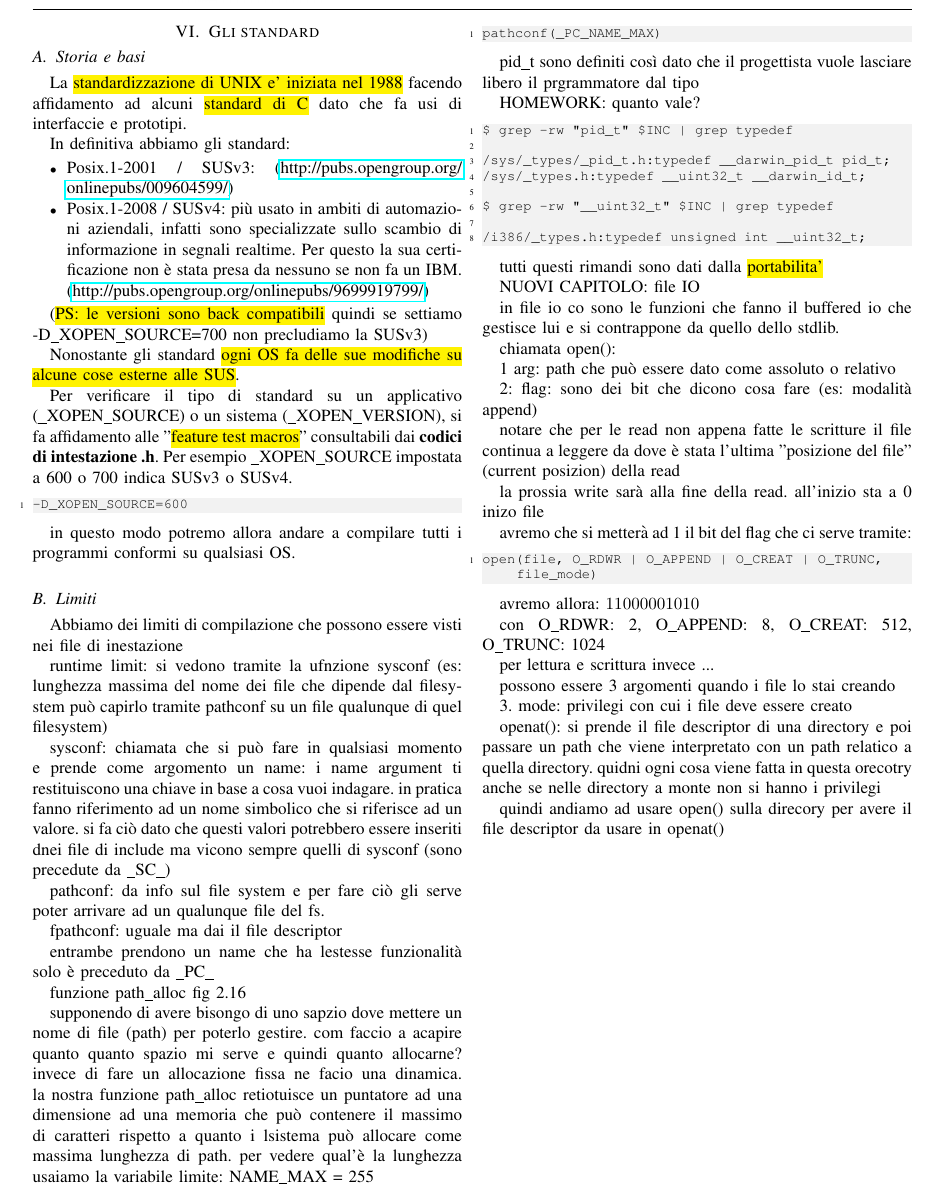
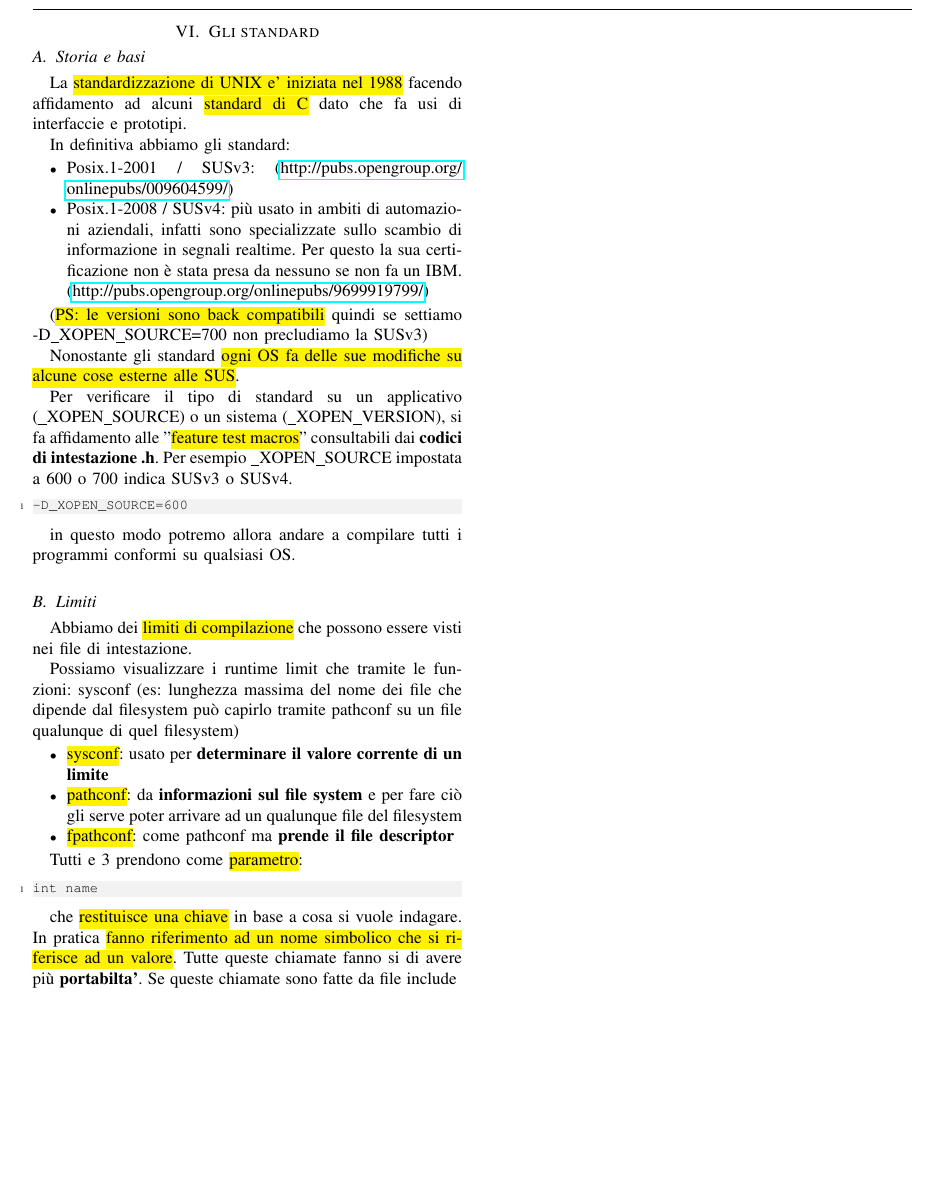
Before and after one commit to lonelygunter/2nd-brain, a LaTeX paper (Programmazione di sistema e di rete/main.tex, which reads Programmazione di sistema e di rete/sections/4_Standard/4_standard.tex): part of page 10 of 10, cut so that both start at the same text, the shorter picture padded with empty space. Compiled offline with pdfLaTeX.

Commit message:
update PSR

```diff
--- a/Programmazione di sistema e di rete/main.tex
+++ b/Programmazione di sistema e di rete/main.tex
@@ -137,7 +137,7 @@ INGEGNERIA INFORMATICA \\
 \input{sections/1_comandi/1_comandi}
 \input{sections/2_intro/2_intro}
 \input{sections/3_systemCall/3_systemCall}
-\input{sections/4_Standard/4_standard.tex}
+\input{sections/4_standard/4_standard}
 
 
 
--- a/Programmazione di sistema e di rete/sections/4_Standard/4_standard.tex
+++ b/Programmazione di sistema e di rete/sections/4_Standard/4_standard.tex
@@ -29,17 +29,28 @@ in questo modo potremo allora andare a compilare tutti i programmi conformi su q
 % Limiti
 \subsection{Limiti}
 
-Abbiamo dei limiti di compilazione che possono essere visti nei file di inestazione
+Abbiamo dei \hl{limiti di compilazione} che possono essere visti nei file di intestazione.
 
-runtime limit: si vedono tramite la ufnzione sysconf (es: lunghezza massima del nome dei file che dipende dal filesystem può capirlo tramite pathconf su un file qualunque di quel filesystem)
+Possiamo visualizzare i runtime limit che tramite le funzioni: sysconf (es: lunghezza massima del nome dei file che dipende dal filesystem può capirlo tramite pathconf su un file qualunque di quel filesystem)
 
-sysconf: chiamata che si può fare in qualsiasi momento e prende come argomento un name: i name argument ti restituiscono una chiave in base a cosa vuoi indagare. in pratica fanno riferimento ad un nome simbolico che si riferisce ad un valore. si fa ciò dato che questi valori potrebbero essere inseriti dnei file di include ma vicono sempre quelli di sysconf (sono precedute da \_SC\_)
+\begin{itemize}
+	\item \hl{sysconf}: usato per \textbf{determinare il valore corrente di un limite}
 
-pathconf: da info sul file system e per fare ciò gli serve poter arrivare ad un qualunque file del fs.
+	\item \hl{pathconf}: da \textbf{informazioni sul file system} e per fare ciò gli serve poter arrivare ad un qualunque file del filesystem
 
-fpathconf: uguale ma dai il file descriptor
+	\item \hl{fpathconf}: come pathconf ma \textbf{prende il file descriptor}
+\end{itemize}
 
-entrambe prendono un name che ha lestesse funzionalità solo è preceduto da \_PC\_
+Tutti e 3 prendono come \hl{parametro}:
+
+\begin{lstlisting}
+int name
+\end{lstlisting}
+
+che \hl{restituisce una chiave} in base a cosa si vuole indagare. In pratica \hl{fanno riferimento ad un nome simbolico che si riferisce ad un valore}.
+Tutte queste chiamate fanno si di avere più \textbf{portabilta'}. Se queste chiamate sono fatte da file include \hl{vincono sempre quelli di sysconf. Saranno precedute da \_SC\_ per i sysconf e da \_PC\_ per i pathconf.
 
 
+% Determinare l'allocazione
+\subsection{Determinare l'allocazione}
 
@@ -46,7 +58,5 @@ entrambe prendono un name che ha lestesse funzionalità solo è preceduto da \_P
 
-funzione path\_alloc fig 2.16
-
-supponendo di avere bisongo di uno sapzio dove mettere un nome di file (path) per poterlo gestire. com faccio a acapire quanto quanto spazio mi serve e quindi quanto allocarne? invece di fare un allocazione fissa ne facio una dinamica. la nostra funzione path\_alloc retiotuisce un puntatore ad una dimensione ad una memoria che può contenere il massimo di caratteri rispetto a quanto i lsistema può allocare come massima lunghezza di path. per vedere qual'è la lunghezza usaiamo la variabile limite: NAME\_MAX = 255
+Per vedere qual'è la lunghezza usiamo la variabile limite:
 
 \begin{lstlisting}
 pathconf(_PC_NAME_MAX)
```
Also changed, not shown: Programmazione di sistema e di rete/main 2.pdf (deleted), Programmazione di sistema e di rete/main.pdf, Programmazione di sistema e di rete/sections/4_Standard/4_standard.tex (6 more changed lines), 7 other files.
